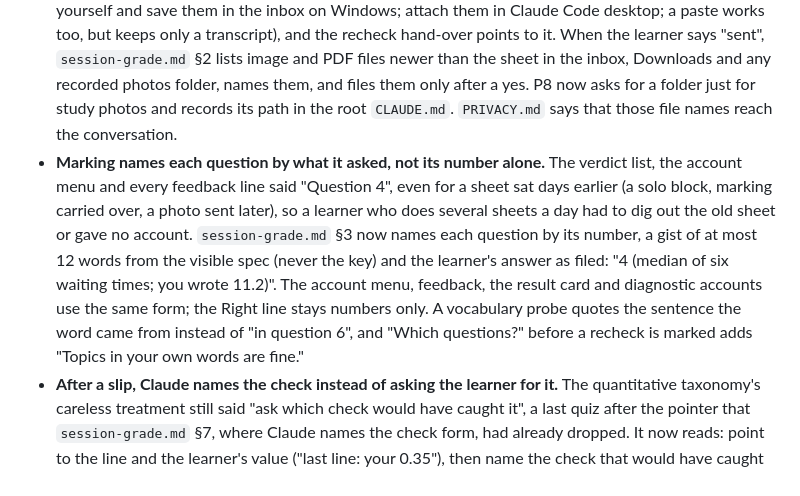
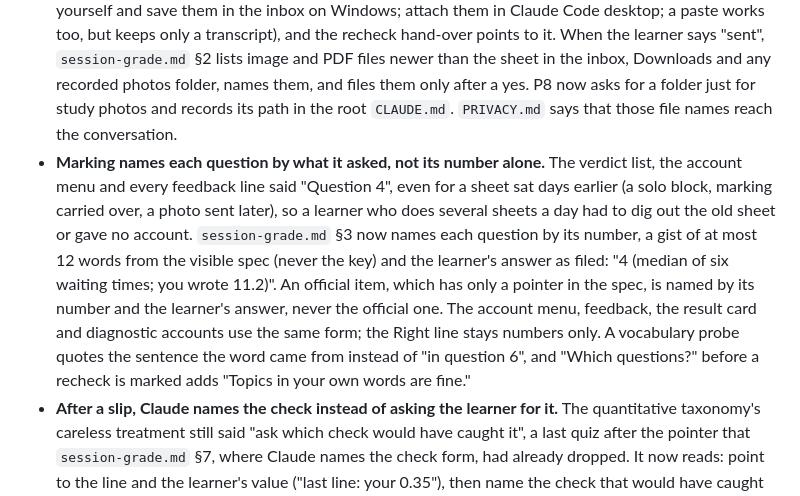
Before and after one commit to romanprigodskii/indelible, a Markdown page: CHANGELOG.md, the part around the change. GitHub-like rendering.

Commit message:
Fix review: name an official item by the learner's answer, never the official one [real-sessions-math-7]
"Give its number and the answer" could be read as the key's answer, which Law 1 keeps out
of chat until the account is in.

Co-Authored-By: Claude Opus 5.5 (1M context) <noreply@anthropic.com>

```diff
--- a/CHANGELOG.md
+++ b/CHANGELOG.md
@@ -13,7 +13,7 @@ All notable changes to this project are recorded here. The format follows [Keep
 - **An on-demand learner's return is one short opener.** After two weeks away, persona D got the re-entry session, whose last step re-plans a week an on-demand learner doesn't have, and the weekly review's 3-line summary was never wired to the open, and counted what was due ("Due now: one 2-day recheck and 3 reviews"), which re-entry bans. On demand, re-entry now skips the week re-plan (the close names the next window as usual), and its opener carries the 3 lines, which count nothing due and ask nothing; the first comes from the brief's LAST SESSIONS alone (sessions and questions, no recheck rate), since the open may not run `ind stats`: the third is a statement (Say "change …" any time). The why line uses the learner's own words and is skipped when all there is is a one-word label.
 - **"How am I doing" is a status question, and status has a shape.** The trigger sent a casual question on the train to the weekly review: three check-in questions, a `reviews/` file, compaction and proposals. Status had no answer shape, so replies varied and could show raw metric names, and nothing told Claude to keep the brief's private block to itself, so a status look before a recheck could name its topics. "How am I doing" now routes to status (`SKILL.md`, `README.md`, `review.md`); the review's triggers are "weekly review", "review my week" or a yes to the close offer. A new `review.md` §9 gives status at most 5 plain lines (this week's sessions, the latest 2-day recheck, what's solid, the next session, one to-do), never reads out anything below the line, translates stats labels, writes nothing, and ends with "Full weekly review? (yes/no)". Learners with sessions of 30 minutes or less get the weekly review as 3 lines with that offer, as the week-1 "3-line check-in" in `measure.md` §11 promised; the check-in questions come only on a yes. `close.md` §8, read at every close, now makes that offer (or gives the 3 lines) at the first close of a new week; nothing made it before, so the review ran only when asked for by name.
 - **The learner is told how photos reach the session.** Paper plus phone photos is the main answer route for exams and courses, but nothing said how a photo gets from the phone into the terminal, and the P8 offer of a synced photos folder had no follow-through. The welcome card now has a photos line fitted to the learner's computer and phone (AirDrop or the inbox folder on a Mac; email the photos to yourself and save them in the inbox on Windows; attach them in Claude Code desktop; a paste works too, but keeps only a transcript), and the recheck hand-over points to it. When the learner says "sent", `session-grade.md` §2 lists image and PDF files newer than the sheet in the inbox, Downloads and any recorded photos folder, names them, and files them only after a yes. P8 now asks for a folder just for study photos and records its path in the root `CLAUDE.md`. `PRIVACY.md` says that those file names reach the conversation.
-- **Marking names each question by what it asked, not its number alone.** The verdict list, the account menu and every feedback line said "Question 4", even for a sheet sat days earlier (a solo block, marking carried over, a photo sent later), so a learner who does several sheets a day had to dig out the old sheet or gave no account. `session-grade.md` §3 now names each question by its number, a gist of at most 12 words from the visible spec (never the key) and the learner's answer as filed: "4 (median of six waiting times; you wrote 11.2)". The account menu, feedback, the result card and diagnostic accounts use the same form; the Right line stays numbers only. A vocabulary probe quotes the sentence the word came from instead of "in question 6", and "Which questions?" before a recheck is marked adds "Topics in your own words are fine."
+- **Marking names each question by what it asked, not its number alone.** The verdict list, the account menu and every feedback line said "Question 4", even for a sheet sat days earlier (a solo block, marking carried over, a photo sent later), so a learner who does several sheets a day had to dig out the old sheet or gave no account. `session-grade.md` §3 now names each question by its number, a gist of at most 12 words from the visible spec (never the key) and the learner's answer as filed: "4 (median of six waiting times; you wrote 11.2)". An official item, which has only a pointer in the spec, is named by its number and the learner's answer, never the official one. The account menu, feedback, the result card and diagnostic accounts use the same form; the Right line stays numbers only. A vocabulary probe quotes the sentence the word came from instead of "in question 6", and "Which questions?" before a recheck is marked adds "Topics in your own words are fine."
 - **After a slip, Claude names the check instead of asking the learner for it.** The quantitative taxonomy's careless treatment still said "ask which check would have caught it", a last quiz after the pointer that `session-grade.md` §7, where Claude names the check form, had already dropped. It now reads: point to the line and the learner's value ("last line: your 0.35"), then name the check that would have caught it. `session-grade.md` §6 adds the value to the pointer when the miss is a number: the learner's value, never the right one, so the corrected line stays theirs.
 - **The first-teach warning covers sittings and prompt suggestions.** It asked the learner not to expand Claude's tool calls or thinking only while sheets were built, but a sheet's answers are also in the conversation while the learner works it and at marking, and the app's prompt suggestions are written from the conversation too. The one-time line in `teach.md` §8 now covers working a sheet and asks the learner to turn prompt suggestions off in `/config`.
 
```
Also changed, not shown: 1 other file.
